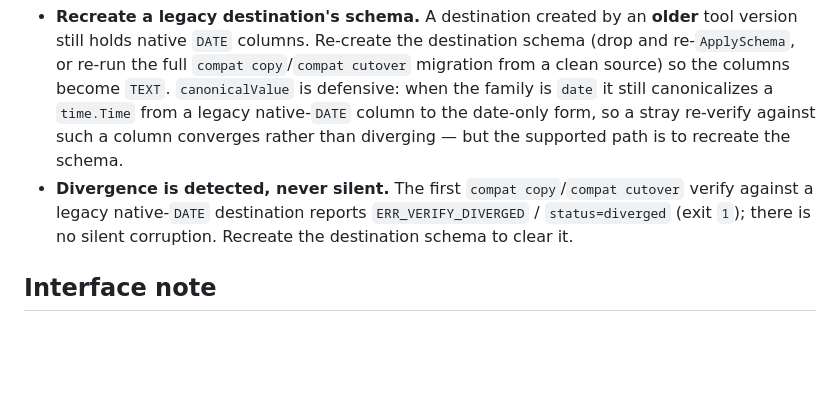
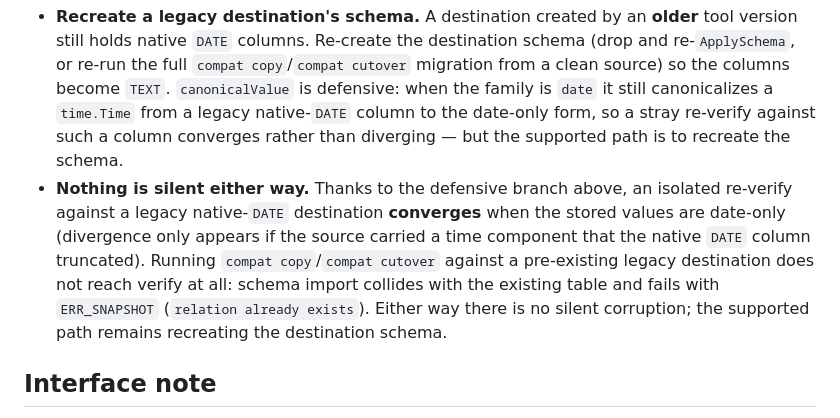
Before and after one commit to MauricioPerera/sqlite-postgres-compat, a Markdown page: AGENTS.md, the part around the change. Drawn GitHub-style; blank space fills up the shorter version.

```diff
--- a/AGENTS.md
+++ b/AGENTS.md
@@ -308,7 +308,7 @@ This is a **tooling version boundary**, not a data format the journal is self-de
 This is a **schema mapping boundary**. Observe it when upgrading the tool across it:
 
 - **Recreate a legacy destination's schema.** A destination created by an **older** tool version still holds native `DATE` columns. Re-create the destination schema (drop and re-`ApplySchema`, or re-run the full `compat copy`/`compat cutover` migration from a clean source) so the columns become `TEXT`. `canonicalValue` is defensive: when the family is `date` it still canonicalizes a `time.Time` from a legacy native-`DATE` column to the date-only form, so a stray re-verify against such a column converges rather than diverging — but the supported path is to recreate the schema.
-- **Divergence is detected, never silent.** The first `compat copy`/`compat cutover` verify against a legacy native-`DATE` destination reports `ERR_VERIFY_DIVERGED` / `status=diverged` (exit `1`); there is no silent corruption. Recreate the destination schema to clear it.
+- **Nothing is silent either way.** Thanks to the defensive branch above, an isolated re-verify against a legacy native-`DATE` destination **converges** when the stored values are date-only (divergence only appears if the source carried a time component that the native `DATE` column truncated). Running `compat copy`/`compat cutover` against a pre-existing legacy destination does not reach verify at all: schema import collides with the existing table and fails with `ERR_SNAPSHOT` (`relation already exists`). Either way there is no silent corruption; the supported path remains recreating the destination schema.
 
 ## Interface note
 
```
Also changed, not shown: docs/reports/AUDIT6-CONFIRM.md (added, +240 -0 lines).
